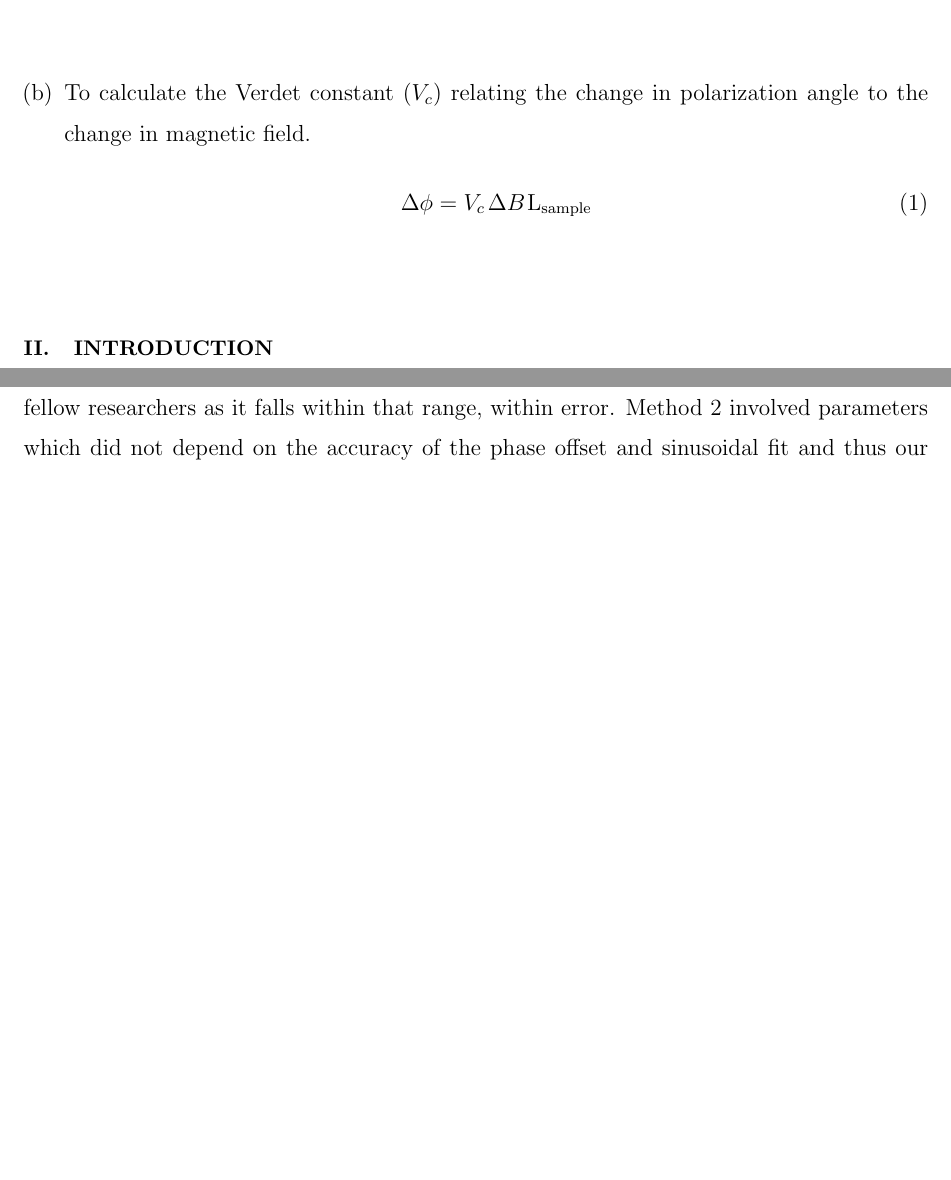
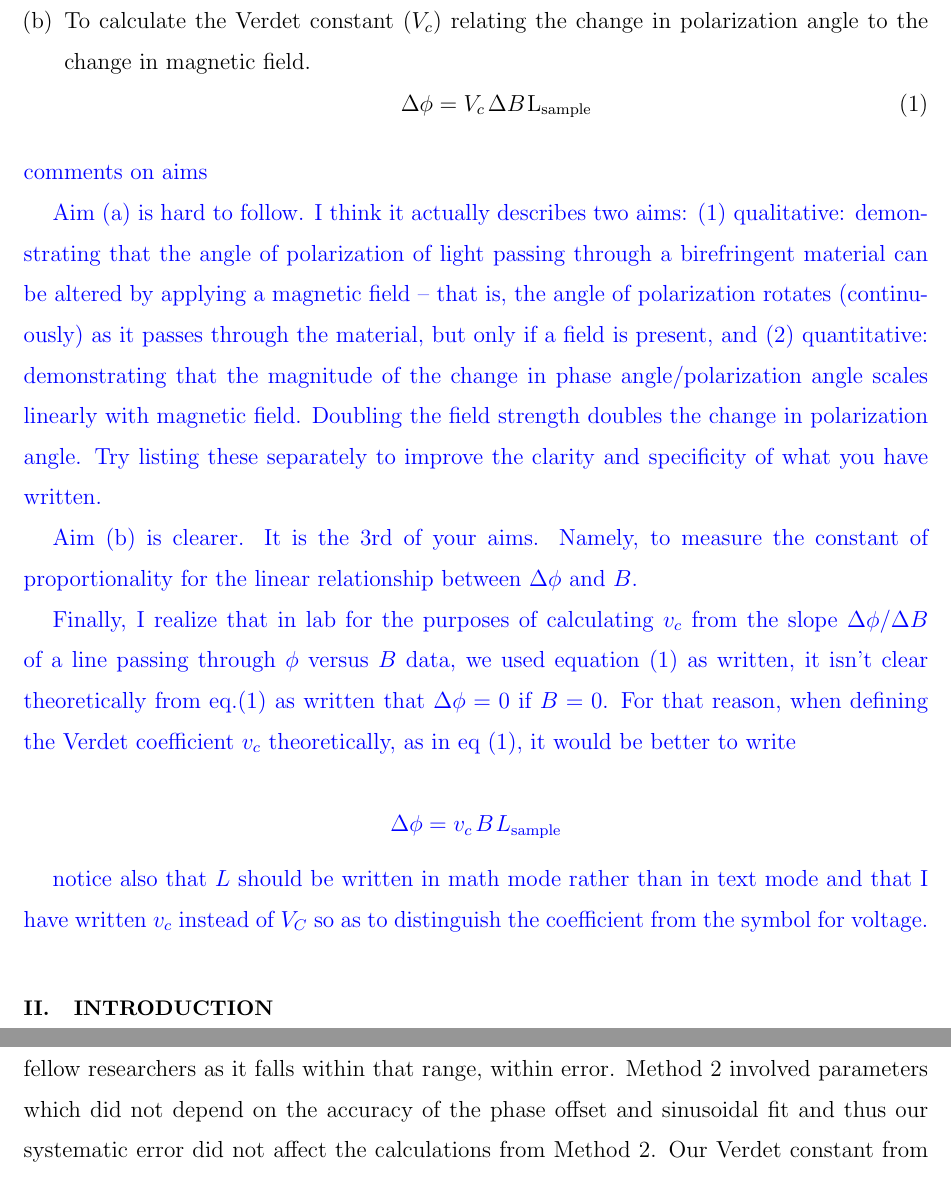
Before and after one commit to iliparti/Report_Draft, a LaTeX paper (Report_Draft_comments.tex): two parts of pages 4 and 11 of 13 before the commit and two parts of pages 4 and 12 of 13 after it, joined at a grey line, cut so that both start at the same text, the shorter picture padded with empty space. Compiled offline with pdfLaTeX.

Commit message:
added comments on Aims section

```diff
--- a/Report_Draft_comments.tex
+++ b/Report_Draft_comments.tex
@@ -50,6 +50,23 @@
 \end{equation}
 \end{enumerate}
 }
+{\color{blue} comments on aims
+
+Aim (a) is hard to follow. I think it actually describes two aims: (1) qualitative: demonstrating that the angle of polarization of light passing through a birefringent material can be altered by applying a magnetic field -- that is, the angle of polarization rotates (continuously) as it passes through the material, but only if a field is present, and (2) quantitative: demonstrating that the magnitude of the change in phase angle/polarization angle scales linearly with magnetic field. Doubling the field strength doubles the change in polarization angle.   Try listing these separately to improve the clarity and specificity of what you have written.
+
+Aim (b) is clearer. It is the 3rd of your aims. Namely, to measure the constant of proportionality for the linear relationship between $\Delta\phi$ and $B$.
+
+Finally, I realize that in lab for the purposes of calculating $v_c$ from the slope $\Delta\phi/\Delta B$ of a line passing through $\phi$ versus $B$ data, we used equation (1) as written, it isn't clear theoretically from eq.(1) as written  that $\Delta\phi = 0$ if $B = 0$.   For that reason, when defining the Verdet coefficient $v_c$ theoretically, as in eq (1), it would be better to write
+
+\begin{equation*}
+\label{vconst}
+\Delta \phi =v_{c}\hspace{1.5pt} B\hspace{1pt}{L}{_{\textrm{sample}}}
+\end{equation*}
+
+notice also that $L$ should be written in math mode rather than in text mode and that I have written $v_c$ instead of $V_C$ so as to distinguish the coefficient from the symbol for voltage.
+
+}
+
 \section{Introduction}
 
 {The Faraday effect is a magneto-optical phenomenon in which light of a single wavelength, traveling through certain materials subject to a magnetic field, experiences a shift in the plane of polarization. These materials, called birefringent, have different refractive indices for the right and left circular polarizations of light. As light travels through the material, the relative phase angle between the two polarizations changes, rotating the overall polarization plane \cite{melissinos}.
```
Also changed, not shown: Report_Draft_comments.pdf.
